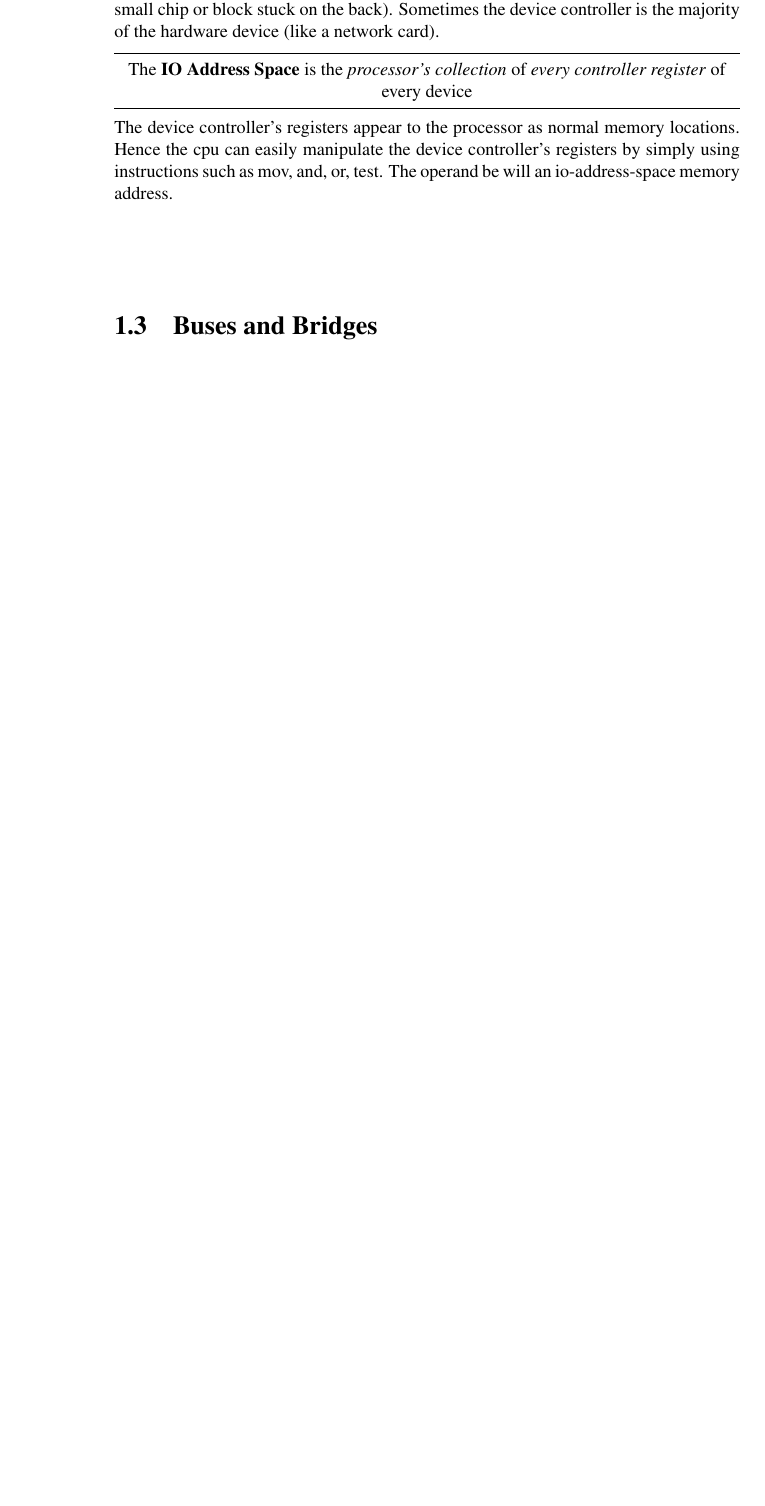
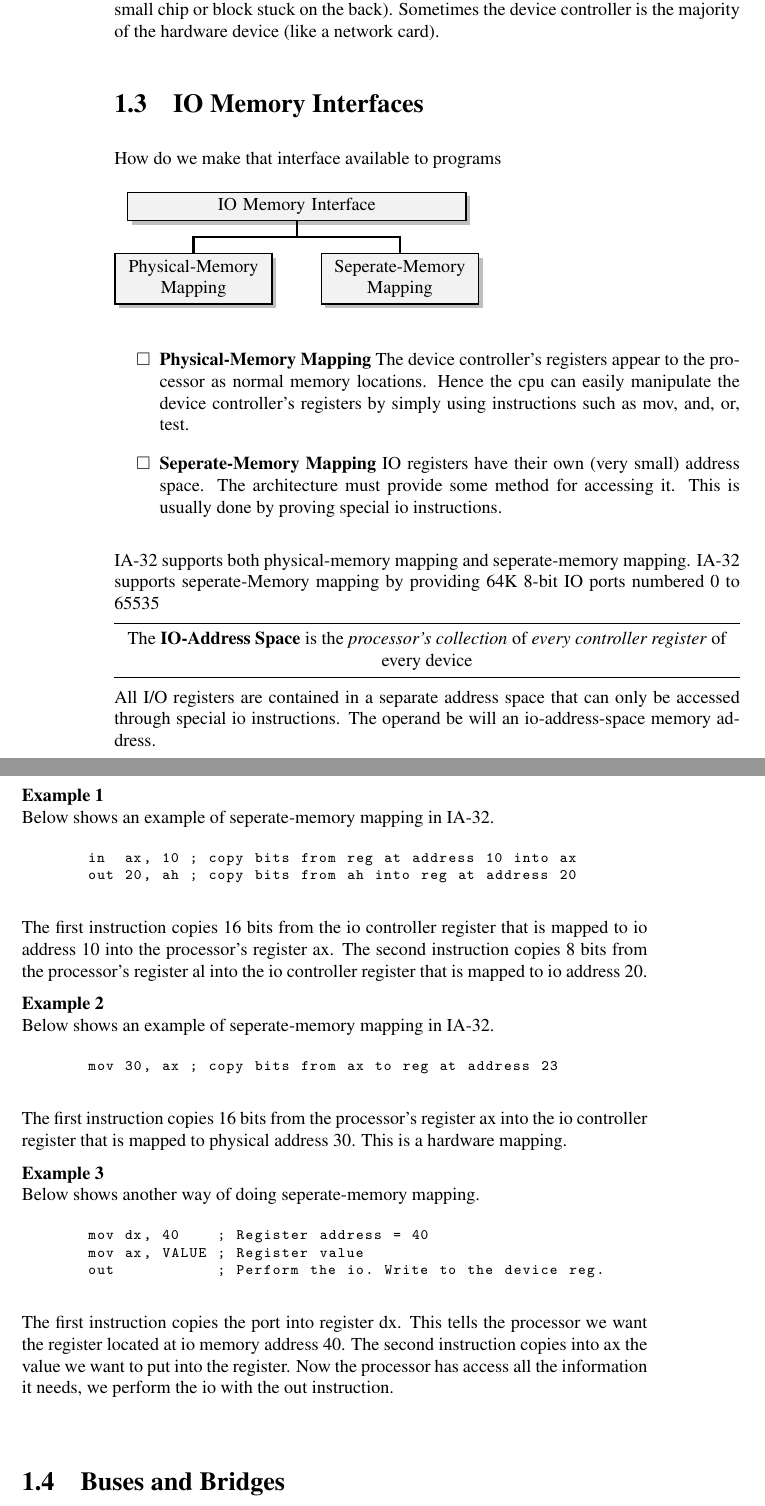
Before and after one commit to gcjyzdd/docbook, a LaTeX book (113/113.tex, which reads 113/tex/io-devices.tex): part of page 2 of 4 before the commit and two parts of pages 2 and 3 of 5 after it, the two joined at a grey line, cut so that both start at the same text, the shorter picture padded with empty space. Compiled offline with pdfLaTeX.

```diff
--- a/113/tex/io-devices.tex
+++ b/113/tex/io-devices.tex
@@ -73,13 +73,90 @@
 Sometimes the device controller is the majority of the hardware device
 (like a network card).
 
-\highlightdef{The \textbf{IO Address Space} is the \textit{processor's collection}
-of \textit{every controller register} of every device}
 
+\section{IO Memory Interfaces}
+
+How do we make that interface available to programs
+
+\begin{figure}[h]
+\begin{tikzpicture} [
+   every node/.style={node_sty, align=center},
+   edge from parent/.style={edge_sty},
+   edge from parent path={(\tikzparentnode.south)
+   |- ($(\tikzparentnode.south)!0.5!(\tikzchildnode.north)$) -| (\tikzchildnode.north)},
+   level 1/.style={sibling distance=4cm, level distance = 0.9cm}
+]
+   \node (root) [text width=18em] {IO Memory Interface}
+      child {node (pio) {Physical-Memory Mapping}}
+      child {node(intio) {Seperate-Memory Mapping}};
+\end{tikzpicture}
+\end{figure}
+
+
+\begin{itemize}
+\renewcommand{\labelitemi}{$\Box$}
+\item \textbf{Physical-Memory Mapping}
 The device controller’s registers appear to the processor as normal memory locations.
 Hence the cpu can easily manipulate the device controller’s registers by simply
 using instructions such as mov, and, or, test.
+\item \textbf{Seperate-Memory Mapping}
+IO registers have their own (very small) address space.
+The architecture must provide some method for accessing it.
+This is usually done by proving special io instructions.
+\end{itemize}
+
+IA-32 supports both physical-memory mapping and seperate-memory mapping.
+IA-32 supports seperate-Memory mapping by providing
+64K 8-bit IO ports numbered 0 to 65535
+
+
+\highlightdef{The \textbf{IO-Address Space} is the \textit{processor's collection}
+of \textit{every controller register} of every device}
+
+All I/O registers are contained in a separate address space that can
+only be accessed through special io instructions.
 The operand be will an io-address-space memory address.
+
+\begin{example}
+Below shows an example of seperate-memory mapping in IA-32.
+
+\begin{lstlisting}
+in  ax, 10 ; copy bits from reg at address 10 into ax
+out 20, ah ; copy bits from ah into reg at address 20
+\end{lstlisting}
+The first instruction copies 16 bits from the io controller register
+that is mapped to io address 10 into the processor's register ax.
+The second instruction copies 8 bits from the processor's register al
+into the io controller register that is mapped to io address 20.
+
+\end{example}
+
+\begin{example}
+Below shows an example of seperate-memory mapping in IA-32.
+
+\begin{lstlisting}
+mov 30, ax ; copy bits from ax to reg at address 23
+\end{lstlisting}
+The first instruction copies 16 bits from the processor's register ax
+into the io controller register that is mapped to physical address 30.
+This is a hardware mapping.
+\end{example}
+
+\begin{example}
+Below shows another way of doing seperate-memory mapping.
+\begin{lstlisting}
+mov dx, 40    ; Register address = 40
+mov ax, VALUE ; Register value
+out           ; Perform the io. Write to the device reg.
+\end{lstlisting}
+The first instruction copies the port into register dx.
+This tells the processor we want the register located at
+io memory address 40. The second instruction copies
+into ax the value we want to put into the register.
+Now the processor has access all the information it needs,
+we perform the io with the out instruction.
+\end{example}
+
 
 \section{Buses and Bridges}
 
```
Also changed, not shown: 202/tex/bloom-filter.tex (+9 -0 lines), 221/tex/disk-file.tex (+24 -0 lines), 221/tex/unix-drivers.tex (+10 -4 lines), 245/245.tex (added, +10 -0 lines), 245/tex/discrete-rv.tex (added, +2 -0 lines), 221/tex/memory-management.tex (line endings or trailing spaces).
